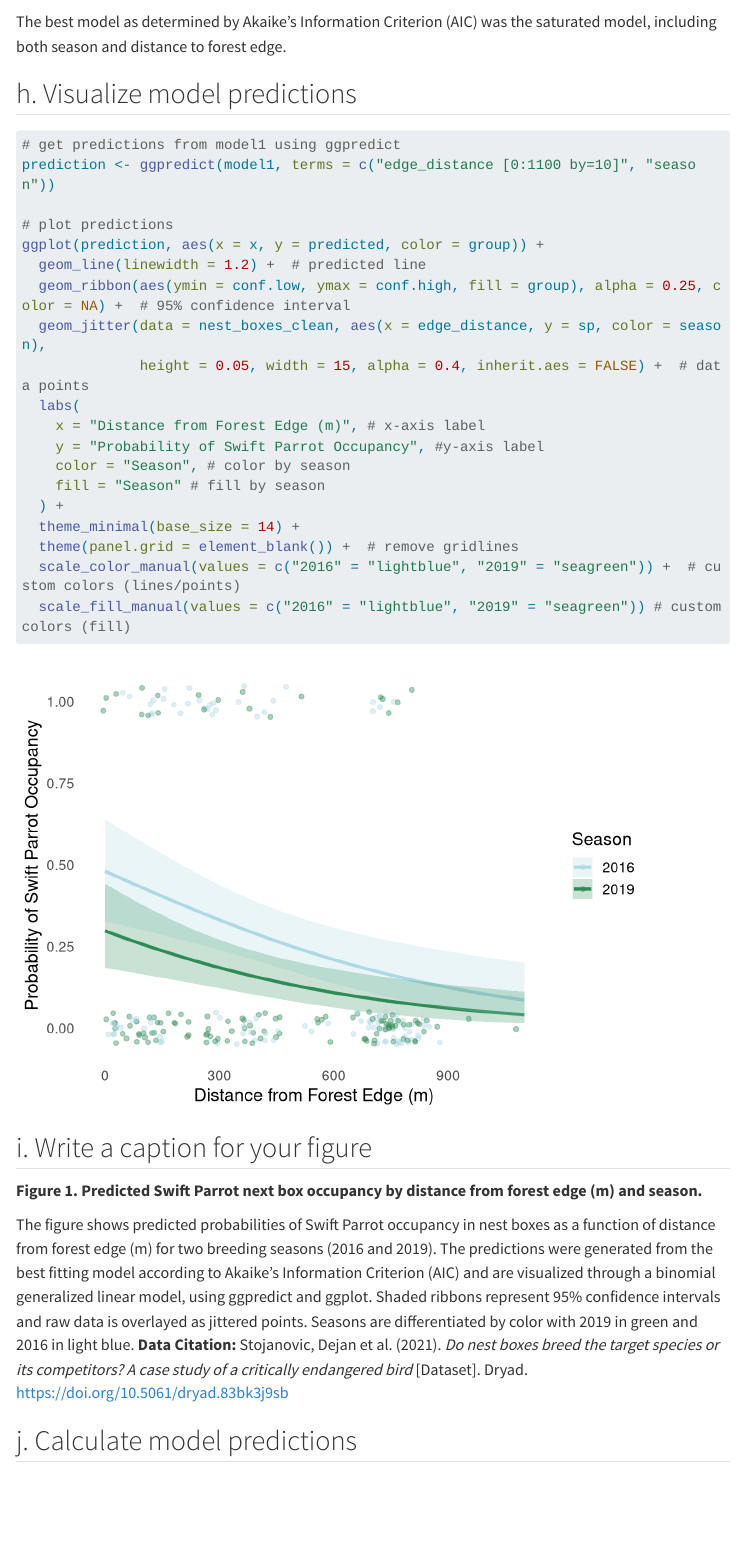
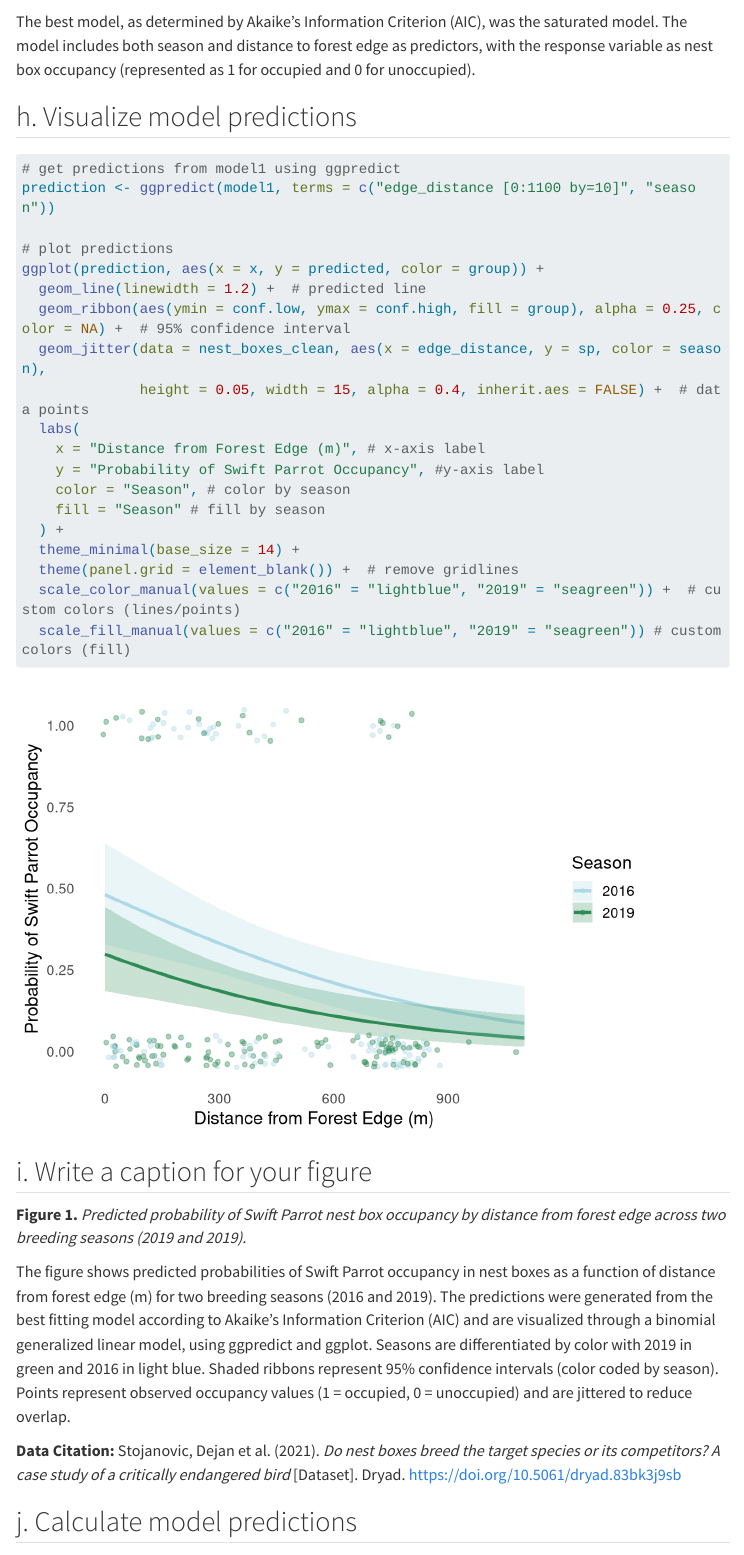
Before and after one commit to ScottWag/ENVS-193DS_spring-2025_final, a Quarto document (code/final.qmd): the page in a window 1100 px wide, from 4610 px down before the commit and from 4580 px down after it, so that both start at the same text. Rendered offline with R 4.5, knitr and Pandoc in place of Quarto, with nearby package versions; code that draws random numbers runs with fixed seeds of ours; some code elsewhere in the file could not run offline; menus at the side of the page are left out; long lines of code are wrapped; column names are cleaned by a stand-in for the janitor package.

Commit message:
written response and corrections throughout

````diff
--- a/code/final.qmd
+++ b/code/final.qmd
@@ -185,7 +184,7 @@ plot(residual3)
 # use MuMIn pakage to select the best model through AIC
 model.sel(model0, model1, model2, model3)
 ```
-The best model as determined by Akaike's Information Criterion (AIC) was the saturated model, including both season and distance to forest edge.
+The best model, as determined by Akaike's Information Criterion (AIC), was the saturated model. The model includes both season and distance to forest edge as predictors, with the response variable as nest box occupancy (represented as 1 for occupied and 0 for unoccupied).
 
 ## h. Visualize model predictions
 
@@ -215,9 +214,10 @@ ggplot(prediction, aes(x = x, y = predicted, color = group)) +
 
 ## i. Write a caption for your figure
 
-**Figure 1. Predicted Swift Parrot next box occupancy by distance from forest edge (m) and season.**
+**Figure 1.** *Predicted probability of Swift Parrot nest box occupancy by distance from forest edge across two breeding seasons (2019 and 2019).*
 
-The figure shows predicted probabilities of Swift Parrot occupancy in nest boxes as a function of distance from forest edge (m) for two breeding seasons (2016 and 2019). The predictions were generated from the best fitting model according to Akaike's Information Criterion (AIC) and are visualized through a binomial generalized linear model, using ggpredict and ggplot. Shaded ribbons represent 95% confidence intervals and raw data is overlayed as jittered points. Seasons are differentiated by color with 2019 in green and 2016 in light blue.
+The figure shows predicted probabilities of Swift Parrot occupancy in nest boxes as a function of distance from forest edge (m) for two breeding seasons (2016 and 2019). The predictions were generated from the best fitting model according to Akaike's Information Criterion (AIC) and are visualized through a binomial generalized linear model, using ggpredict and ggplot. Seasons are differentiated by color with 2019 in green and 2016 in light blue. Shaded ribbons represent 95% confidence intervals (color coded by season). Points represent observed occupancy values (1 = occupied, 0 = unoccupied) and are jittered to reduce overlap.
+
 **Data Citation:** Stojanovic, Dejan et al. (2021). *Do nest boxes breed the target species or its competitors? A case study of a critically endangered bird* [Dataset]. Dryad. https://doi.org/10.5061/dryad.83bk3j9sb
 
 ## j. Calculate model predictions
````
Also changed, not shown: code/final.html, code/final_files/figure-html/unnamed-chunk-8-1.png, code/final.qmd (9 more changed lines).
